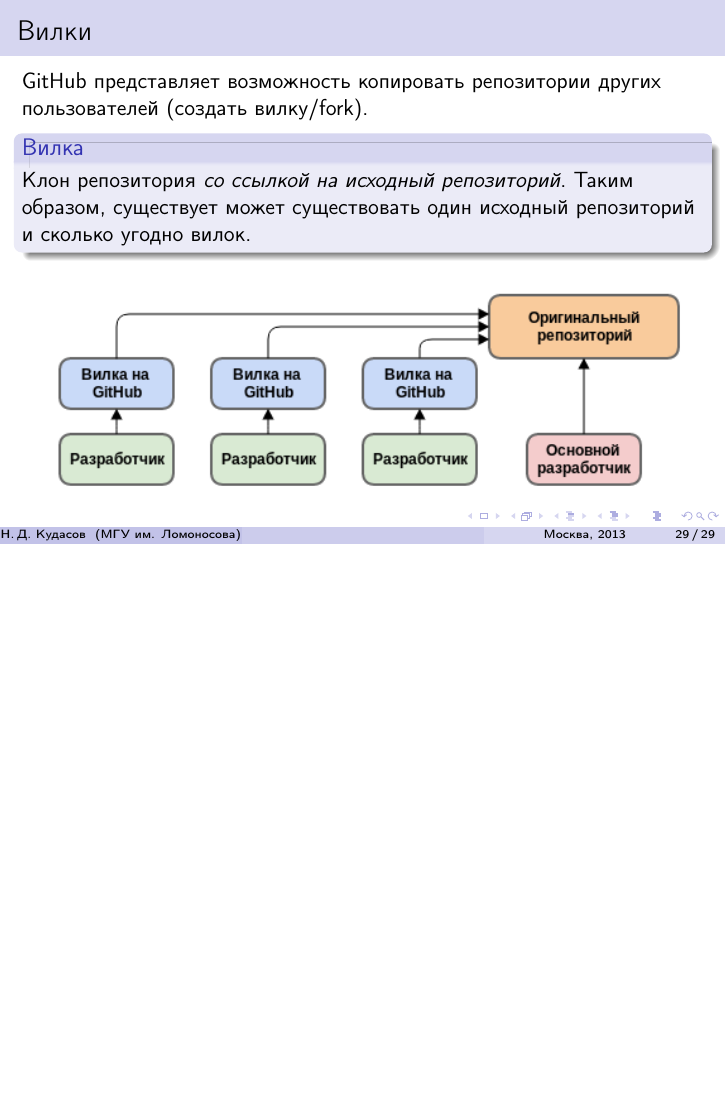
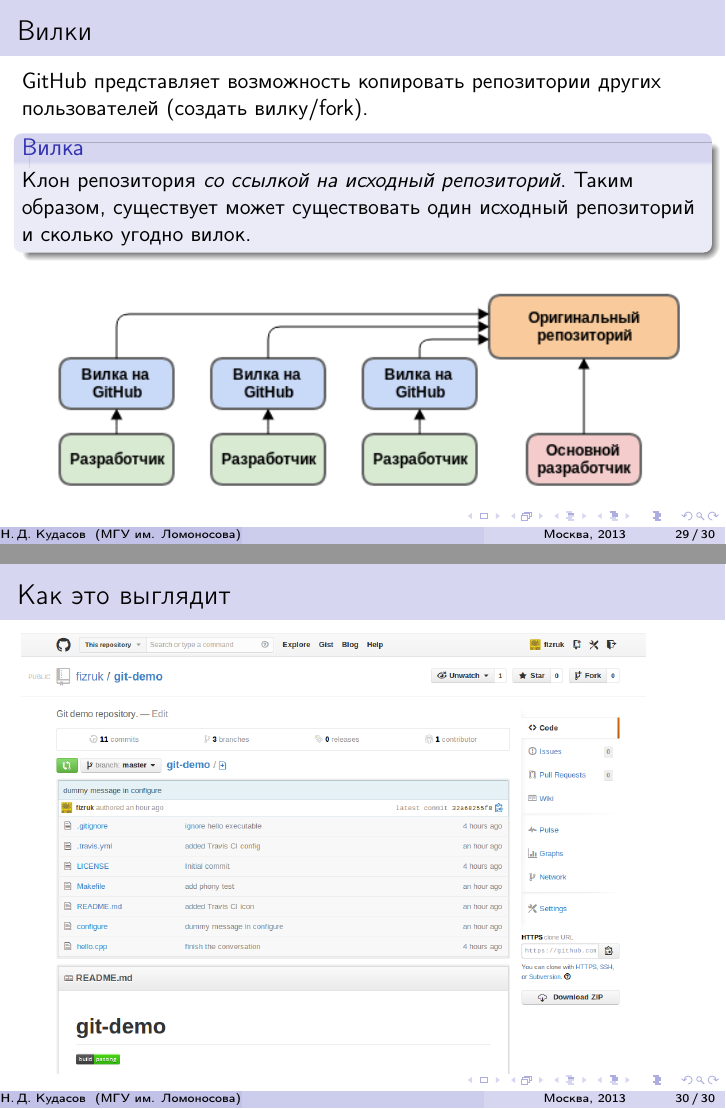
Before and after one commit to fizruk/git-slides, LaTeX slides (git-slides.tex): page 36 of 36 before the commit and pages 36 and 37 of 37 after it, the two joined at a grey line, the shorter picture padded with empty space. Compiled offline with pdfLaTeX.

Commit message:
github look

```diff
--- a/git-slides.tex
+++ b/git-slides.tex
@@ -411,4 +411,9 @@
   \end{figure}
 \end{frame}
 
+\begin{frame}
+  \frametitle{Как это выглядит}
+  \includegraphics[width=11cm]{images/github-git-demo.png}
+\end{frame}
+
 \end{document}
```
Also changed, not shown: images/github-git-demo.png (added).
